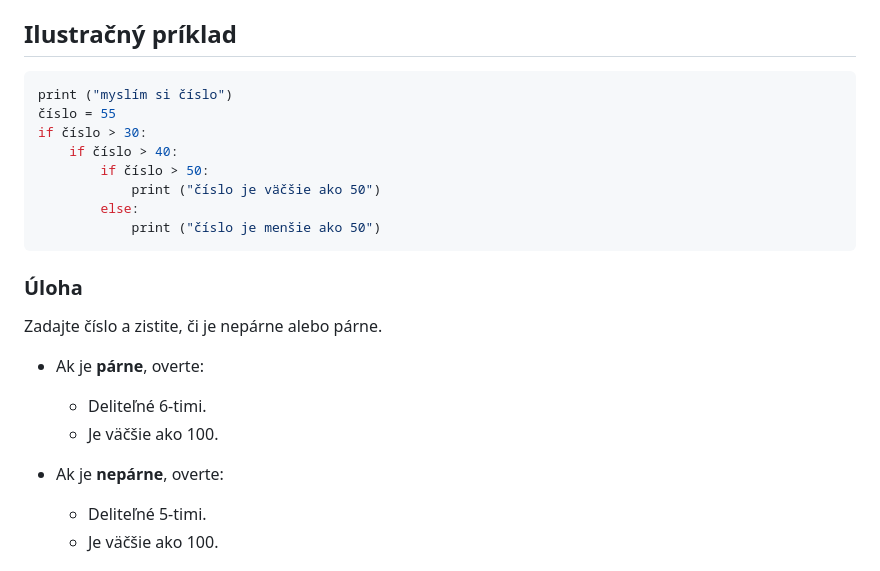
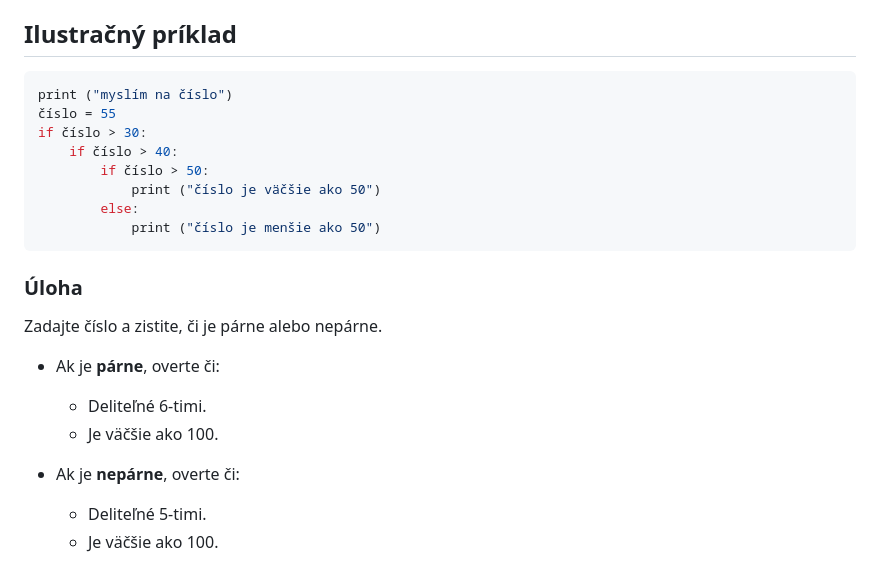
Before and after one commit to SpsKnSK/api, a Markdown page: Lessons_sk/05_if_sk.md, the part around the change. Drawn GitHub-style.

Commit message:
fixing errors

````diff
--- a/Lessons_sk/05_if_sk.md
+++ b/Lessons_sk/05_if_sk.md
@@ -111,7 +111,7 @@ Vždy je hlavný `if`. v ktorom môže byť viac `if` príkazov.
 ## Ilustračný príklad
 
 ```py
-print ("myslím si číslo")
+print ("myslím na číslo")
 číslo = 55
 if číslo > 30:
     if číslo > 40:
@@ -122,13 +122,13 @@ if číslo > 30:
 ```
 
 ### Úloha
-Zadajte číslo a zistite, či je nepárne alebo párne.
+Zadajte číslo a zistite, či je párne alebo nepárne.
 
-- Ak je **párne**, overte:
+- Ak je **párne**, overte či:
     - Deliteľné 6-timi.
     - Je väčšie ako 100.
 
-- Ak je **nepárne**, overte:
+- Ak je **nepárne**, overte či:
     - Deliteľné 5-timi.
     - Je väčšie ako 100.
 
````
